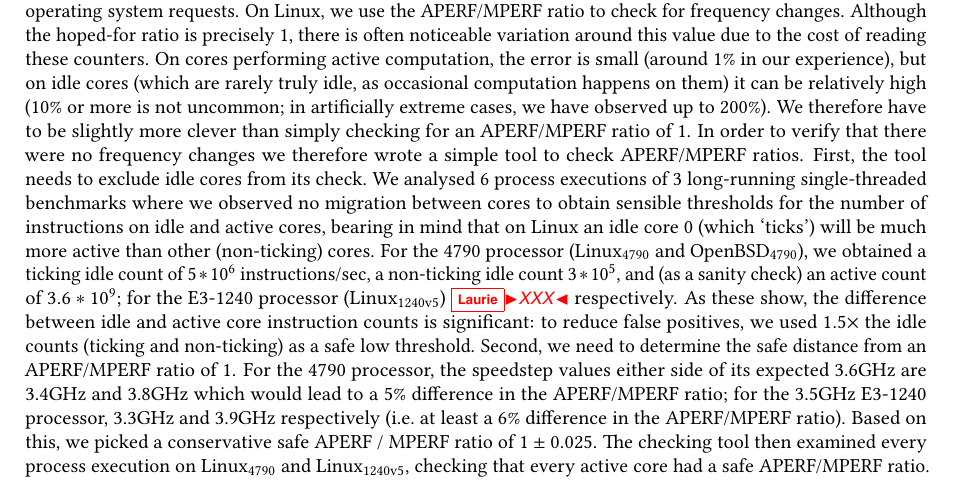
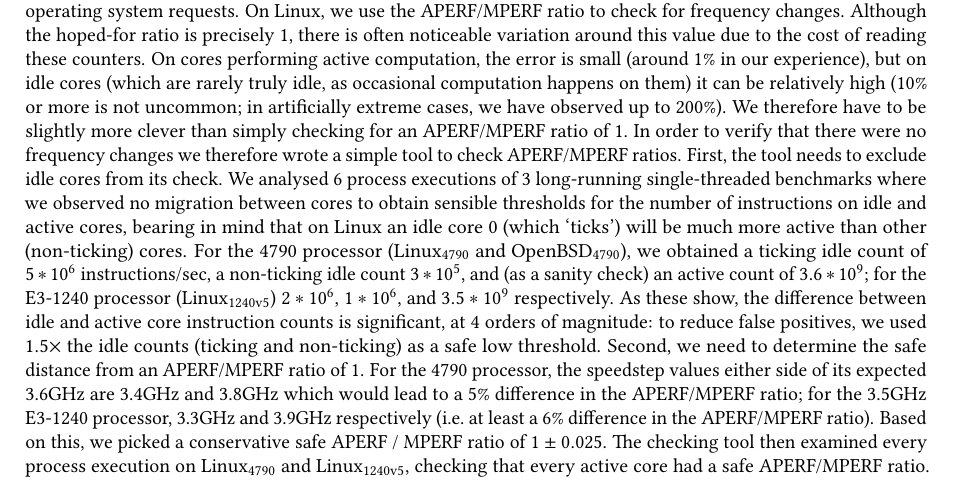
Before and after one commit to softdevteam/warmup_paper, a LaTeX paper (warmup.tex): part of page 18 of 33, cut so that both start at the same text. Compiled offline with pdfLaTeX.

Commit message:
Add in the b7 figures.

```diff
--- a/warmup.tex
+++ b/warmup.tex
@@ -1391,8 +1391,9 @@ be much more active than other (non-ticking) cores. For the 4790 processor
 (\bencherfive and \benchersix), we obtained a ticking idle count of $5*10^6$
 instructions/sec, a non-ticking idle count $3*10^5$, and (as a sanity check) an
 active count of $3.6*10^9$; for the E3-1240 processor (\bencherseven)
-\laurie{XXX} respectively. As these show, the difference between idle and active
-core instruction counts is significant: to reduce false positives, we used
+$2*10^6$, $1*10^6$, and $3.5*10^9$ respectively. As these show, the difference
+between idle and active core instruction counts is significant, at 4 orders of
+magnitude: to reduce false positives, we used
 $1.5\times$ the idle counts (ticking and non-ticking) as a safe low threshold.
 Second, we need to determine the safe distance from an APERF/MPERF ratio of 1.
 For the 4790 processor, the speedstep values either side of its expected 3.6GHz
```
